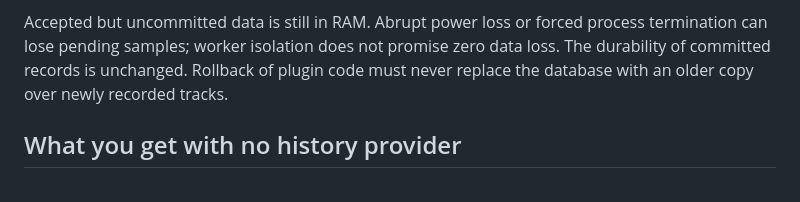
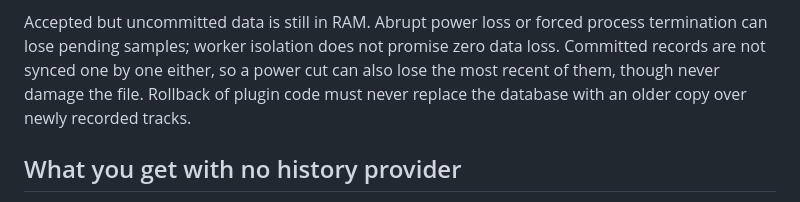
Before and after one commit to SignalK/tracks, a Markdown page: docs/history-and-storage.md, the part around the change. Rendered like a GitHub page.

Commit message:
docs(storage): say committed records can also be lost on a power cut
The shutdown notes said the durability of committed records is
unchanged, which described this pull request against FULL. With
synchronous=NORMAL a commit is not synced on its own, so a power cut can
lose the most recent committed records as well as queued ones, though
it cannot damage the file. The guide's opening paragraph already says
so; this part now agrees with it.

```diff
--- a/docs/history-and-storage.md
+++ b/docs/history-and-storage.md
@@ -70,7 +70,8 @@ Do not assume the plugin's async stop promise is awaited by the server.
 
 Accepted but uncommitted data is still in RAM. Abrupt power loss or forced process
 termination can lose pending samples; worker isolation does not promise zero data
-loss. The durability of committed records is unchanged. Rollback of plugin code
+loss. Committed records are not synced one by one either, so a power cut can
+also lose the most recent of them, though never damage the file. Rollback of plugin code
 must never replace the database with an older copy over newly recorded tracks.
 
 ## What you get with no history provider
```
